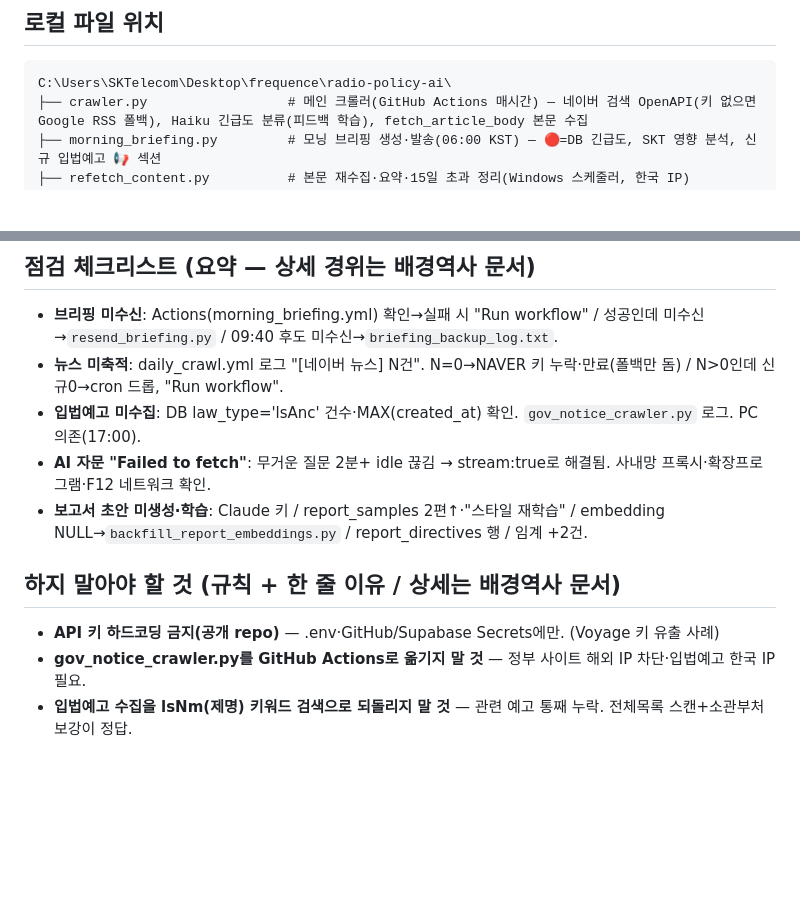
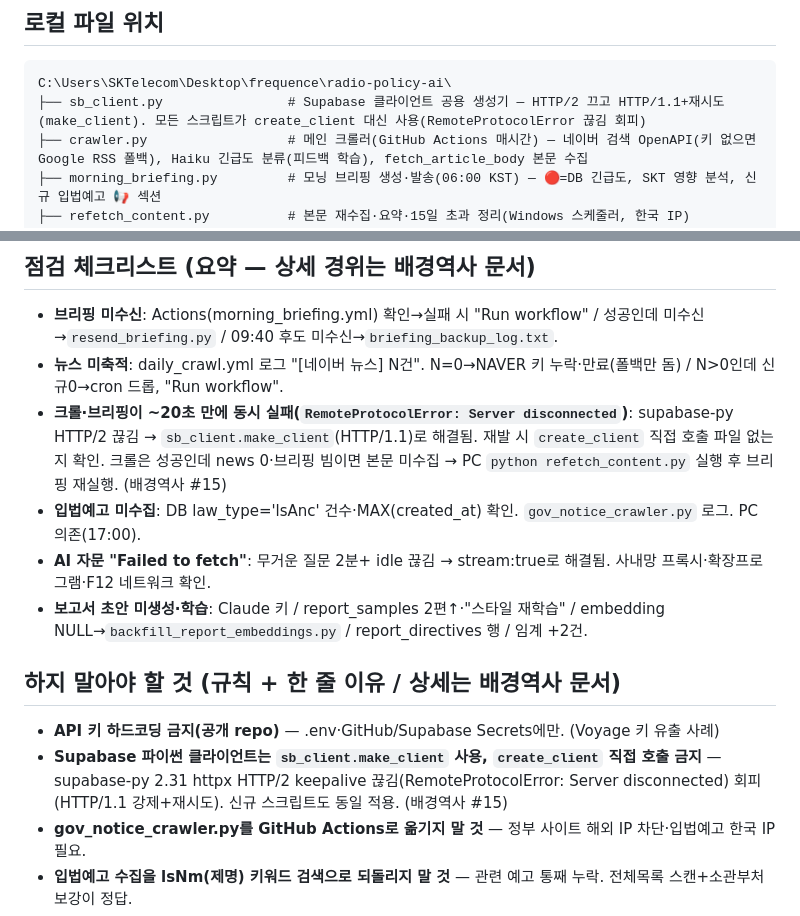
Before and after one commit to youjinwoong/radio-policy-ai, a Markdown page: 전파정책AI_지침_운영핵심.md, 2 parts joined by grey strips. Rendered like a GitHub page; blank space fills up the shorter version.

````diff
--- a/전파정책AI_지침_운영핵심.md
+++ b/전파정책AI_지침_운영핵심.md
@@ -21,6 +21,7 @@ SKT Comm센터 기술정책팀의 전파·통신 정책 모니터링 자동화
 
 ```
 C:\Users\SKTelecom\Desktop\frequence\radio-policy-ai\
+├── sb_client.py                # Supabase 클라이언트 공용 생성기 — HTTP/2 끄고 HTTP/1.1+재시도(make_client). 모든 스크립트가 create_client 대신 사용(RemoteProtocolError 끊김 회피)
 ├── crawler.py                  # 메인 크롤러(GitHub Actions 매시간) — 네이버 검색 OpenAPI(키 없으면 Google RSS 폴백), Haiku 긴급도 분류(피드백 학습), fetch_article_body 본문 수집
 ├── morning_briefing.py         # 모닝 브리핑 생성·발송(06:00 KST) — 🔴=DB 긴급도, SKT 영향 분석, 신규 입법예고 📢 섹션
 ├── refetch_content.py          # 본문 재수집·요약·15일 초과 정리(Windows 스케줄러, 한국 IP)
@@ -167,6 +168,7 @@ python backfill_report_embeddings.py          # 보고서 샘플 임베딩 백
 
 - **브리핑 미수신**: Actions(morning_briefing.yml) 확인→실패 시 "Run workflow" / 성공인데 미수신→`resend_briefing.py` / 09:40 후도 미수신→`briefing_backup_log.txt`.
 - **뉴스 미축적**: daily_crawl.yml 로그 "[네이버 뉴스] N건". N=0→NAVER 키 누락·만료(폴백만 돔) / N>0인데 신규0→cron 드롭, "Run workflow".
+- **크롤·브리핑이 ~20초 만에 동시 실패(`RemoteProtocolError: Server disconnected`)**: supabase-py HTTP/2 끊김 → `sb_client.make_client`(HTTP/1.1)로 해결됨. 재발 시 `create_client` 직접 호출 파일 없는지 확인. 크롤은 성공인데 news 0·브리핑 빔이면 본문 미수집 → PC `python refetch_content.py` 실행 후 브리핑 재실행. (배경역사 #15)
 - **입법예고 미수집**: DB law_type='lsAnc' 건수·MAX(created_at) 확인. `gov_notice_crawler.py` 로그. PC 의존(17:00).
 - **AI 자문 "Failed to fetch"**: 무거운 질문 2분+ idle 끊김 → stream:true로 해결됨. 사내망 프록시·확장프로그램·F12 네트워크 확인.
 - **보고서 초안 미생성·학습**: Claude 키 / report_samples 2편↑·"스타일 재학습" / embedding NULL→`backfill_report_embeddings.py` / report_directives 행 / 임계 +2건.
@@ -174,6 +176,7 @@ python backfill_report_embeddings.py          # 보고서 샘플 임베딩 백
 ## 하지 말아야 할 것 (규칙 + 한 줄 이유 / 상세는 배경역사 문서)
 
 - **API 키 하드코딩 금지(공개 repo)** — .env·GitHub/Supabase Secrets에만. (Voyage 키 유출 사례)
+- **Supabase 파이썬 클라이언트는 `sb_client.make_client` 사용, `create_client` 직접 호출 금지** — supabase-py 2.31 httpx HTTP/2 keepalive 끊김(RemoteProtocolError: Server disconnected) 회피(HTTP/1.1 강제+재시도). 신규 스크립트도 동일 적용. (배경역사 #15)
 - **gov_notice_crawler.py를 GitHub Actions로 옮기지 말 것** — 정부 사이트 해외 IP 차단·입법예고 한국 IP 필요.
 - **입법예고 수집을 lsNm(제명) 키워드 검색으로 되돌리지 말 것** — 관련 예고 통째 누락. 전체목록 스캔+소관부처 보강이 정답.
 - **입법예고 매칭의 "○○부 소관" 접두사 제거를 빼지 말 것** — 부처명 '정보통신' 글자 오탐 차단.
````
Also changed, not shown: 전파정책AI_배경역사.md (+19 -0 lines).
